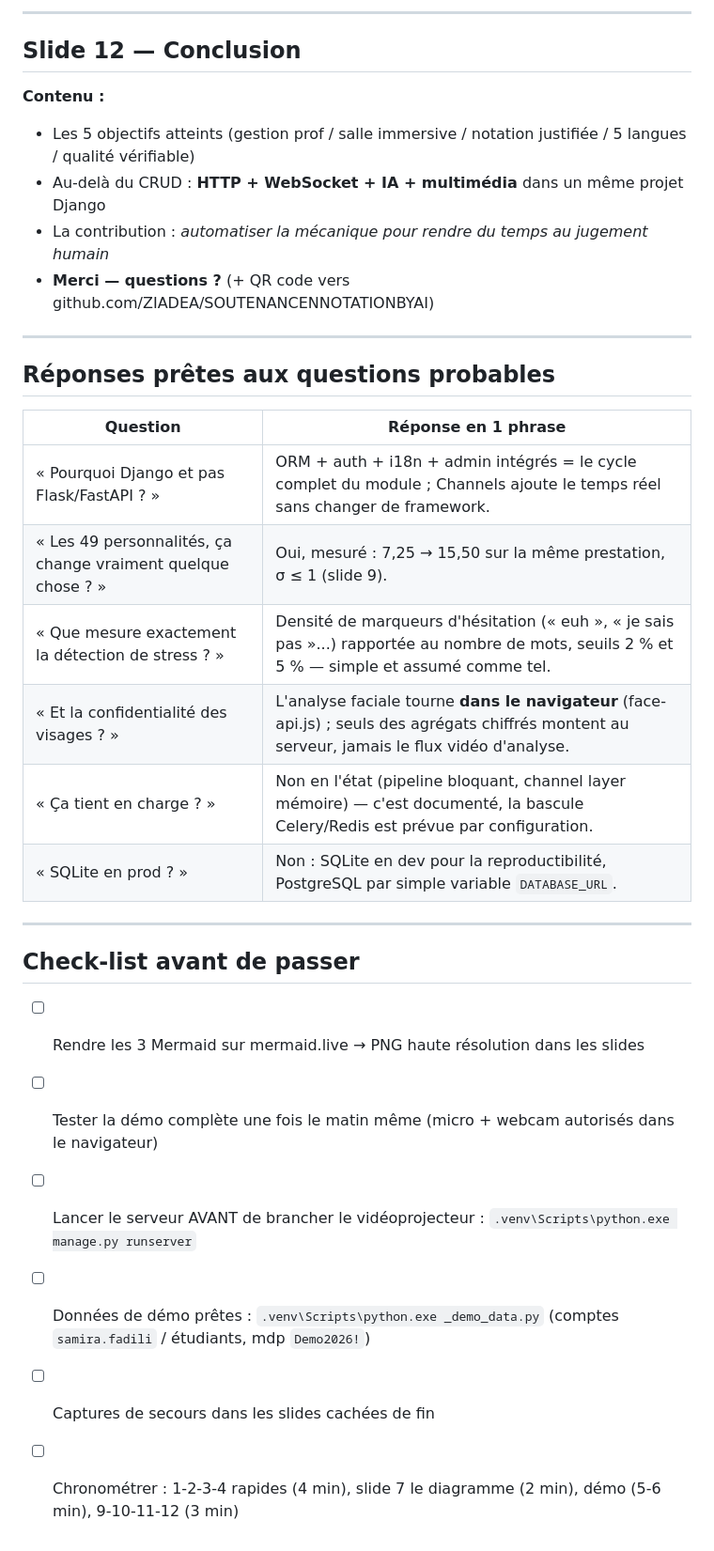
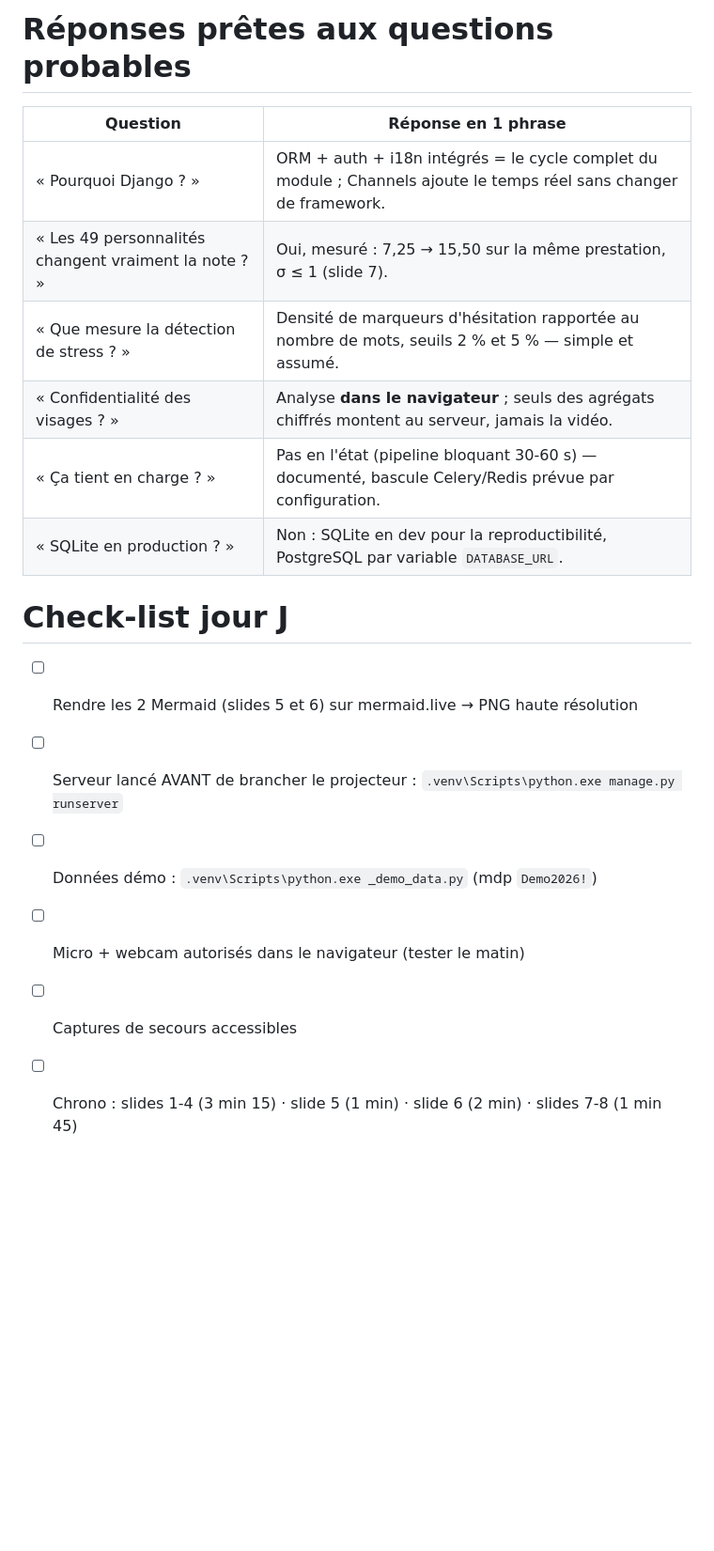
Before and after one commit to ZIADEA/SOUTENANCENNOTATIONBYAI, a Markdown page: presentation.md, the part around one of its changes. Shown at 94% size. Drawn GitHub-style; blank space fills up the shorter version.

```diff
--- a/presentation.md
+++ b/presentation.md
@@ -254,35 +198,20 @@ identifiées, localisées dans le code, avec un chemin de résolution connu. »
 
----
-
-## Slide 12 — Conclusion
-
-**Contenu :**
-- Les 5 objectifs atteints (gestion prof / salle immersive / notation justifiée /
-  5 langues / qualité vérifiable)
-- Au-delà du CRUD : **HTTP + WebSocket + IA + multimédia** dans un même projet Django
-- La contribution : *automatiser la mécanique pour rendre du temps au jugement humain*
-- **Merci — questions ?** (+ QR code vers github.com/ZIADEA/SOUTENANCENNOTATIONBYAI)
-
----
-
-## Réponses prêtes aux questions probables
+# Réponses prêtes aux questions probables
 
 | Question | Réponse en 1 phrase |
 |---|---|
-| « Pourquoi Django et pas Flask/FastAPI ? » | ORM + auth + i18n + admin intégrés = le cycle complet du module ; Channels ajoute le temps réel sans changer de framework. |
-| « Les 49 personnalités, ça change vraiment quelque chose ? » | Oui, mesuré : 7,25 → 15,50 sur la même prestation, σ ≤ 1 (slide 9). |
-| « Que mesure exactement la détection de stress ? » | Densité de marqueurs d'hésitation (« euh », « je sais pas »...) rapportée au nombre de mots, seuils 2 % et 5 % — simple et assumé comme tel. |
-| « Et la confidentialité des visages ? » | L'analyse faciale tourne **dans le navigateur** (face-api.js) ; seuls des agrégats chiffrés montent au serveur, jamais le flux vidéo d'analyse. |
-| « Ça tient en charge ? » | Non en l'état (pipeline bloquant, channel layer mémoire) — c'est documenté, la bascule Celery/Redis est prévue par configuration. |
-| « SQLite en prod ? » | Non : SQLite en dev pour la reproductibilité, PostgreSQL par simple variable `DATABASE_URL`. |
+| « Pourquoi Django ? » | ORM + auth + i18n intégrés = le cycle complet du module ; Channels ajoute le temps réel sans changer de framework. |
+| « Les 49 personnalités changent vraiment la note ? » | Oui, mesuré : 7,25 → 15,50 sur la même prestation, σ ≤ 1 (slide 7). |
+| « Que mesure la détection de stress ? » | Densité de marqueurs d'hésitation rapportée au nombre de mots, seuils 2 % et 5 % — simple et assumé. |
+| « Confidentialité des visages ? » | Analyse **dans le navigateur** ; seuls des agrégats chiffrés montent au serveur, jamais la vidéo. |
+| « Ça tient en charge ? » | Pas en l'état (pipeline bloquant 30-60 s) — documenté, bascule Celery/Redis prévue par configuration. |
+| « SQLite en production ? » | Non : SQLite en dev pour la reproductibilité, PostgreSQL par variable `DATABASE_URL`. |
 
----
+# Check-list jour J
 
-## Check-list avant de passer
-
-- [ ] Rendre les 3 Mermaid sur mermaid.live → PNG haute résolution dans les slides
-- [ ] Tester la démo complète une fois le matin même (micro + webcam autorisés dans le navigateur)
-- [ ] Lancer le serveur AVANT de brancher le vidéoprojecteur : `.venv\Scripts\python.exe manage.py runserver`
-- [ ] Données de démo prêtes : `.venv\Scripts\python.exe _demo_data.py` (comptes `samira.fadili` / étudiants, mdp `Demo2026!`)
-- [ ] Captures de secours dans les slides cachées de fin
-- [ ] Chronométrer : 1-2-3-4 rapides (4 min), slide 7 le diagramme (2 min), démo (5-6 min), 9-10-11-12 (3 min)
+- [ ] Rendre les 2 Mermaid (slides 5 et 6) sur mermaid.live → PNG haute résolution
+- [ ] Serveur lancé AVANT de brancher le projecteur : `.venv\Scripts\python.exe manage.py runserver`
+- [ ] Données démo : `.venv\Scripts\python.exe _demo_data.py` (mdp `Demo2026!`)
+- [ ] Micro + webcam autorisés dans le navigateur (tester le matin)
+- [ ] Captures de secours accessibles
+- [ ] Chrono : slides 1-4 (3 min 15) · slide 5 (1 min) · slide 6 (2 min) · slides 7-8 (1 min 45)
```
Also changed, not shown: other parts of presentation.md (+71 -127 lines).
